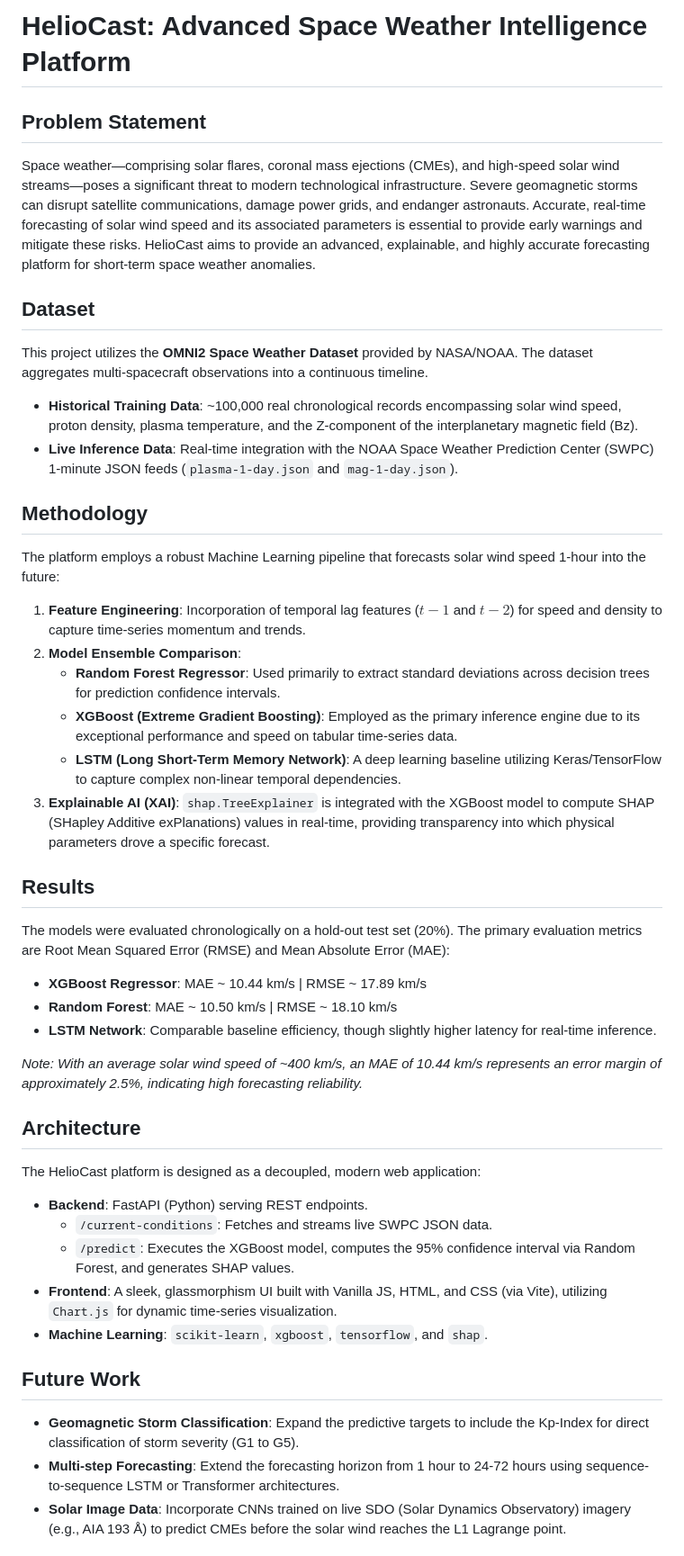
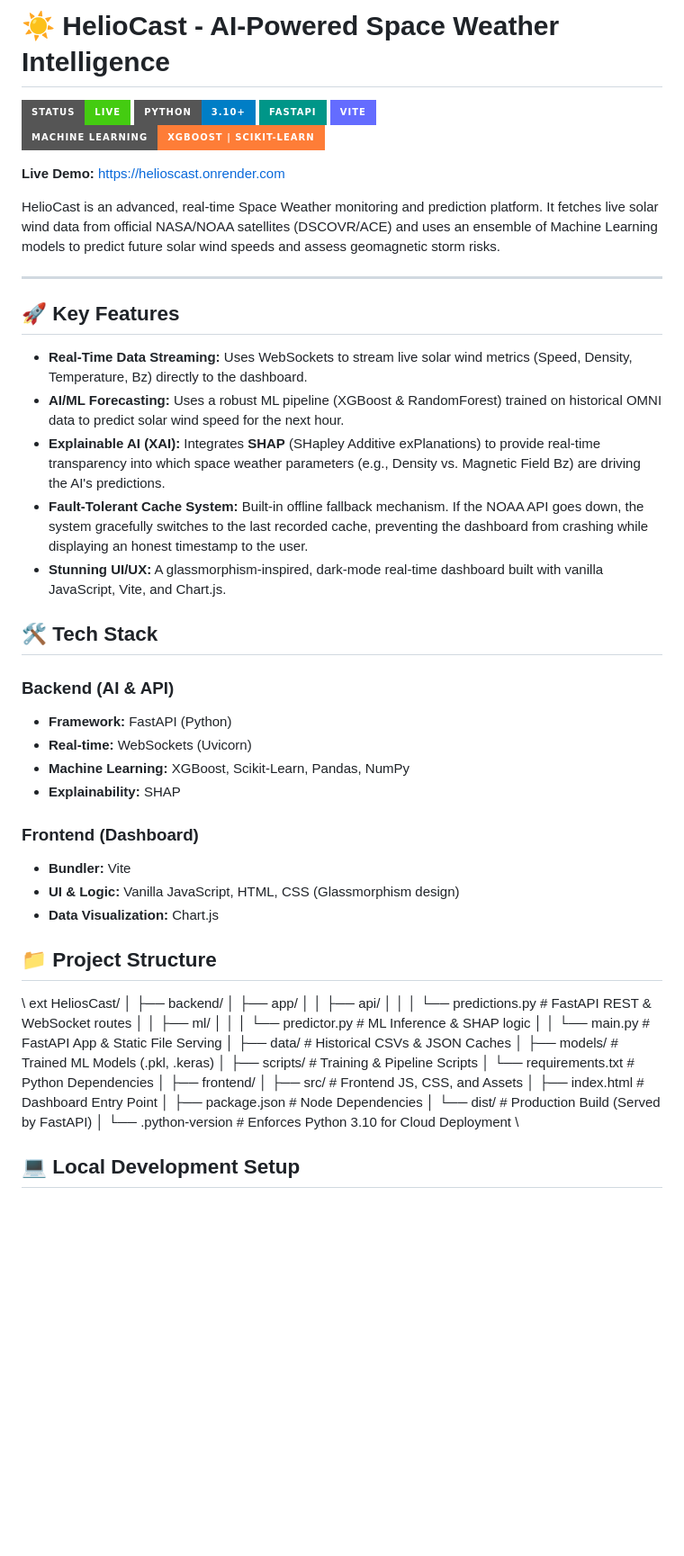
Before and after one commit to pushpaktiwarii/HeliosCast, a Markdown page: README.md, the part around one of its changes. Shown at 90% size. Drawn GitHub-style; badges without logos; blank space fills up the shorter version.

Commit message:
Update README with detailed project description and setup instructions

```diff
--- a/README.md
+++ b/README.md
@@ -1,39 +1,62 @@
-# HelioCast: Advanced Space Weather Intelligence Platform
+# ☀️ HelioCast - AI-Powered Space Weather Intelligence
 
-## Problem Statement
-Space weather—comprising solar flares, coronal mass ejections (CMEs), and high-speed solar wind streams—poses a significant threat to modern technological infrastructure. Severe geomagnetic storms can disrupt satellite communications, damage power grids, and endanger astronauts. Accurate, real-time forecasting of solar wind speed and its associated parameters is essential to provide early warnings and mitigate these risks. HelioCast aims to provide an advanced, explainable, and highly accurate forecasting platform for short-term space weather anomalies.
+![HelioCast Banner](https://img.shields.io/badge/Status-Live-success?style=for-the-badge)
+![Python](https://img.shields.io/badge/Python-3.10+-blue?style=for-the-badge&logo=python)
+![FastAPI](https://img.shields.io/badge/FastAPI-009688?style=for-the-badge&logo=fastapi&logoColor=white)
+![Vite](https://img.shields.io/badge/Vite-646CFF?style=for-the-badge&logo=vite&logoColor=white)
+![Machine Learning](https://img.shields.io/badge/Machine_Learning-XGBoost_|_Scikit--Learn-orange?style=for-the-badge)
 
-## Dataset
-This project utilizes the **OMNI2 Space Weather Dataset** provided by NASA/NOAA. The dataset aggregates multi-spacecraft observations into a continuous timeline.
-- **Historical Training Data**: ~100,000 real chronological records encompassing solar wind speed, proton density, plasma temperature, and the Z-component of the interplanetary magnetic field (Bz).
-- **Live Inference Data**: Real-time integration with the NOAA Space Weather Prediction Center (SWPC) 1-minute JSON feeds (`plasma-1-day.json` and `mag-1-day.json`).
+**Live Demo:** [https://helioscast.onrender.com](https://helioscast.onrender.com/)
 
-## Methodology
-The platform employs a robust Machine Learning pipeline that forecasts solar wind speed 1-hour into the future:
-1. **Feature Engineering**: Incorporation of temporal lag features ($t-1$ and $t-2$) for speed and density to capture time-series momentum and trends.
-2. **Model Ensemble Comparison**:
-   - **Random Forest Regressor**: Used primarily to extract standard deviations across decision trees for prediction confidence intervals.
-   - **XGBoost (Extreme Gradient Boosting)**: Employed as the primary inference engine due to its exceptional performance and speed on tabular time-series data.
-   - **LSTM (Long Short-Term Memory Network)**: A deep learning baseline utilizing Keras/TensorFlow to capture complex non-linear temporal dependencies.
-3. **Explainable AI (XAI)**: `shap.TreeExplainer` is integrated with the XGBoost model to compute SHAP (SHapley Additive exPlanations) values in real-time, providing transparency into which physical parameters drove a specific forecast.
+HelioCast is an advanced, real-time Space Weather monitoring and prediction platform. It fetches live solar wind data from official NASA/NOAA satellites (DSCOVR/ACE) and uses an ensemble of Machine Learning models to predict future solar wind speeds and assess geomagnetic storm risks.
 
-## Results
-The models were evaluated chronologically on a hold-out test set (20%). The primary evaluation metrics are Root Mean Squared Error (RMSE) and Mean Absolute Error (MAE):
-- **XGBoost Regressor**: MAE ~ 10.44 km/s | RMSE ~ 17.89 km/s
-- **Random Forest**: MAE ~ 10.50 km/s | RMSE ~ 18.10 km/s
-- **LSTM Network**: Comparable baseline efficiency, though slightly higher latency for real-time inference.
+---
 
-*Note: With an average solar wind speed of ~400 km/s, an MAE of 10.44 km/s represents an error margin of approximately 2.5%, indicating high forecasting reliability.*
+## 🚀 Key Features
 
-## Architecture
-The HelioCast platform is designed as a decoupled, modern web application:
-- **Backend**: FastAPI (Python) serving REST endpoints.
-  - `/current-conditions`: Fetches and streams live SWPC JSON data.
-  - `/predict`: Executes the XGBoost model, computes the 95% confidence interval via Random Forest, and generates SHAP values.
-- **Frontend**: A sleek, glassmorphism UI built with Vanilla JS, HTML, and CSS (via Vite), utilizing `Chart.js` for dynamic time-series visualization.
-- **Machine Learning**: `scikit-learn`, `xgboost`, `tensorflow`, and `shap`.
+- **Real-Time Data Streaming:** Uses WebSockets to stream live solar wind metrics (Speed, Density, Temperature, Bz) directly to the dashboard.
+- **AI/ML Forecasting:** Uses a robust ML pipeline (XGBoost & RandomForest) trained on historical OMNI data to predict solar wind speed for the next hour.
+- **Explainable AI (XAI):** Integrates **SHAP** (SHapley Additive exPlanations) to provide real-time transparency into which space weather parameters (e.g., Density vs. Magnetic Field Bz) are driving the AI\'s predictions.
+- **Fault-Tolerant Cache System:** Built-in offline fallback mechanism. If the NOAA API goes down, the system gracefully switches to the last recorded cache, preventing the dashboard from crashing while displaying an honest timestamp to the user.
+- **Stunning UI/UX:** A glassmorphism-inspired, dark-mode real-time dashboard built with vanilla JavaScript, Vite, and Chart.js.
 
-## Future Work
-- **Geomagnetic Storm Classification**: Expand the predictive targets to include the Kp-Index for direct classification of storm severity (G1 to G5).
-- **Multi-step Forecasting**: Extend the forecasting horizon from 1 hour to 24-72 hours using sequence-to-sequence LSTM or Transformer architectures.
-- **Solar Image Data**: Incorporate CNNs trained on live SDO (Solar Dynamics Observatory) imagery (e.g., AIA 193 Å) to predict CMEs before the solar wind reaches the L1 Lagrange point.
+## 🛠️ Tech Stack
+
+### Backend (AI & API)
+- **Framework:** FastAPI (Python)
+- **Real-time:** WebSockets (Uvicorn)
+- **Machine Learning:** XGBoost, Scikit-Learn, Pandas, NumPy
+- **Explainability:** SHAP
+
+### Frontend (Dashboard)
+- **Bundler:** Vite
+- **UI & Logic:** Vanilla JavaScript, HTML, CSS (Glassmorphism design)
+- **Data Visualization:** Chart.js
+
+## 📁 Project Structure
+
+\\	ext
+HeliosCast/
+│
+├── backend/
+│   ├── app/
+│   │   ├── api/
+│   │   │   └── predictions.py     # FastAPI REST & WebSocket routes
+│   │   ├── ml/
+│   │   │   └── predictor.py       # ML Inference & SHAP logic
+│   │   └── main.py                # FastAPI App & Static File Serving
+│   ├── data/                      # Historical CSVs & JSON Caches
+│   ├── models/                    # Trained ML Models (.pkl, .keras)
+│   ├── scripts/                   # Training & Pipeline Scripts
+│   └── requirements.txt           # Python Dependencies
+│
+├── frontend/
+│   ├── src/                       # Frontend JS, CSS, and Assets
+│   ├── index.html                 # Dashboard Entry Point
+│   ├── package.json               # Node Dependencies
+│   └── dist/                      # Production Build (Served by FastAPI)
+│
+└── .python-version                # Enforces Python 3.10 for Cloud Deployment
+\
+## 💻 Local Development Setup
+
```
Also changed, not shown: other parts of README.md (+36 -0 lines).
